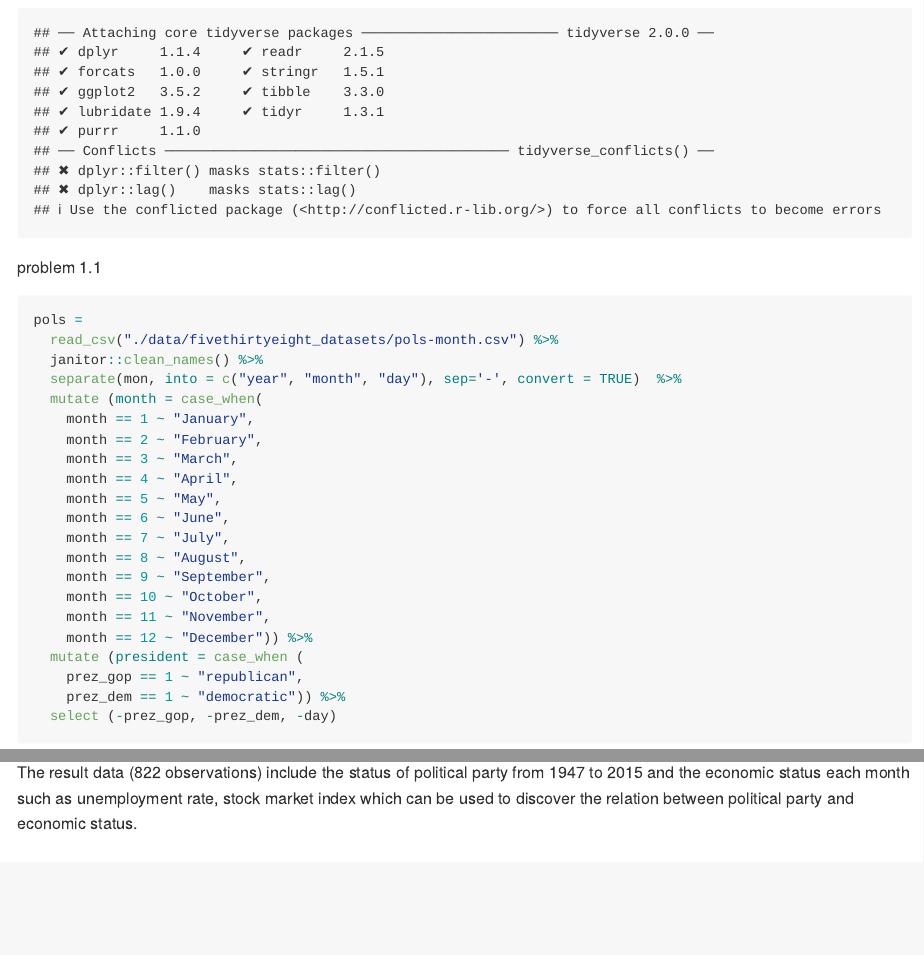
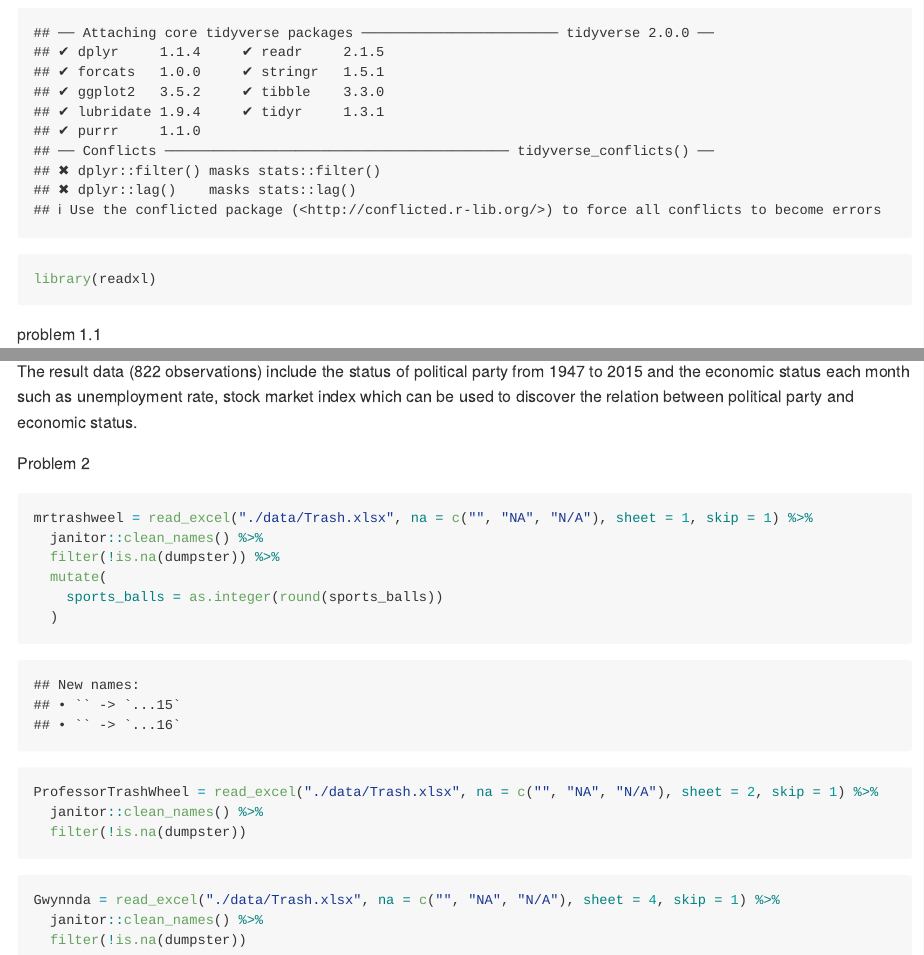
Before and after one commit to Hazel2508/p8105_hw2_hy2958, an R Markdown document (p8105_hw2_hy2958.Rmd): the page in a window 1100 px wide, from 170 px down, and a second part further down, joined at a grey line. The pictures show the output file p8105_hw2_hy2958.md that the author committed with the source, drawn offline in the style of GitHub.

Commit message:
problem 2, import three data sheets

````diff
--- a/p8105_hw2_hy2958.Rmd
+++ b/p8105_hw2_hy2958.Rmd
@@ -5,6 +5,7 @@ output: github_document
 
 ```{r setup}
 library(tidyverse)
+library(readxl)
 ```
 
 problem 1.1
@@ -108,3 +109,28 @@ summary(unemployment)
 
 
 The result data (822 observations) include the status of political party from 1947 to 2015 and the economic status each month such as unemployment rate, stock market index which can be used to discover the relation between political party and economic status.
+
+
+Problem 2
+
+
+```{r}
+mrtrashweel = read_excel("./data/Trash.xlsx", na = c("", "NA", "N/A"), sheet = 1, skip = 1) %>%
+  janitor::clean_names() %>%
+  filter(!is.na(dumpster)) %>%
+  mutate(
+    sports_balls = as.integer(round(sports_balls))
+  )
+```
+
+```{r}
+ProfessorTrashWheel = read_excel("./data/Trash.xlsx", na = c("", "NA", "N/A"), sheet = 2, skip = 1) %>%
+  janitor::clean_names() %>%
+  filter(!is.na(dumpster))
+```
+
+```{r}
+Gwynnda = read_excel("./data/Trash.xlsx", na = c("", "NA", "N/A"), sheet = 4, skip = 1) %>%
+  janitor::clean_names() %>%
+  filter(!is.na(dumpster))
+```
````
Also changed, not shown: data/Trash.xlsx (added), p8105_hw2_hy2958.md, 2 other files.
